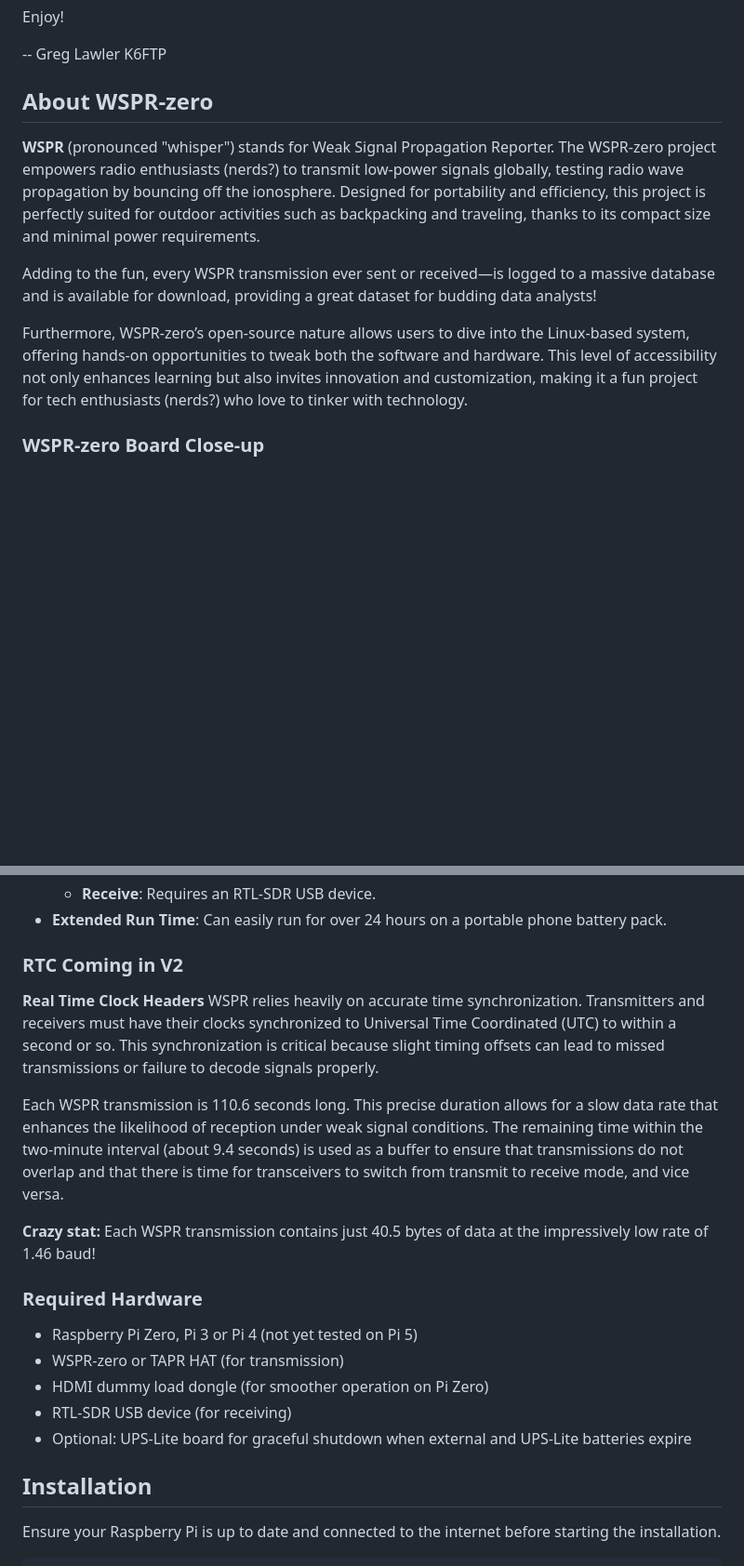
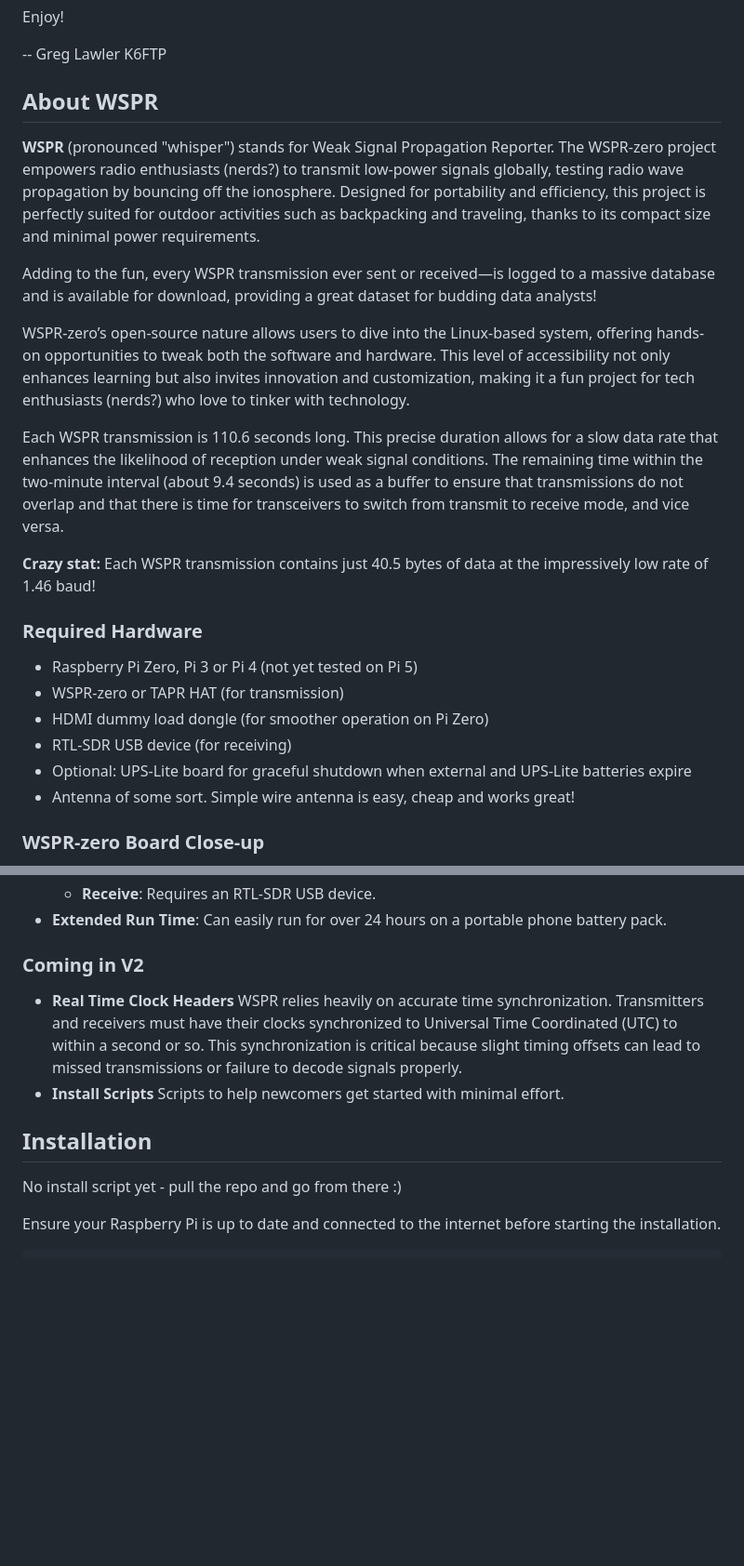
Before and after one commit to zinkwazi/wspr-zero, a Markdown page: README.md, 2 parts joined by grey strips. Shown at 93% size. Drawn GitHub-style; blank space fills up the shorter version.

````diff
--- a/README.md
+++ b/README.md
@@ -7,14 +7,27 @@ Enjoy!
 
 -- Greg Lawler K6FTP
 
-## About WSPR-zero
+## About WSPR
 
 **WSPR** (pronounced "whisper") stands for Weak Signal Propagation Reporter.
 The WSPR-zero project empowers radio enthusiasts (nerds?) to transmit low-power signals globally, testing radio wave propagation by bouncing off the ionosphere. Designed for portability and efficiency, this project is perfectly suited for outdoor activities such as backpacking and traveling, thanks to its compact size and minimal power requirements.
 
 Adding to the fun, every WSPR transmission ever sent or received—is logged to a massive database and is available for download, providing a great dataset for budding data analysts!
 
-Furthermore, WSPR-zero’s open-source nature allows users to dive into the Linux-based system, offering hands-on opportunities to tweak both the software and hardware. This level of accessibility not only enhances learning but also invites innovation and customization, making it a fun project for tech enthusiasts (nerds?) who love to tinker with technology.
+WSPR-zero’s open-source nature allows users to dive into the Linux-based system, offering hands-on opportunities to tweak both the software and hardware. This level of accessibility not only enhances learning but also invites innovation and customization, making it a fun project for tech enthusiasts (nerds?) who love to tinker with technology.
+
+Each WSPR transmission is 110.6 seconds long. This precise duration allows for a slow data rate that enhances the likelihood of reception under weak signal conditions. The remaining time within the two-minute interval (about 9.4 seconds) is used as a buffer to ensure that transmissions do not overlap and that there is time for transceivers to switch from transmit to receive mode, and vice versa.
+
+**Crazy stat:** Each WSPR transmission contains just 40.5 bytes of data at the impressively low rate of 1.46 baud!
+
+### Required Hardware
+
+- Raspberry Pi Zero, Pi 3 or Pi 4 (not yet tested on Pi 5)
+- WSPR-zero or TAPR HAT (for transmission)
+- HDMI dummy load dongle (for smoother operation on Pi Zero)
+- RTL-SDR USB device (for receiving)
+- Optional: UPS-Lite board for graceful shutdown when external and UPS-Lite batteries expire
+- Antenna of some sort. Simple wire antenna is easy, cheap and works great!
 
 ### WSPR-zero Board Close-up
 ![WSPR-zero in action](images/IMG_9252.jpg "WSPR-zero in Action")
@@ -30,23 +43,14 @@ Furthermore, WSPR-zero’s open-source nature allows users to dive into the Linu
   - **Receive**: Requires an RTL-SDR USB device.
 - **Extended Run Time**: Can easily run for over 24 hours on a portable phone battery pack.
 
-### RTC Coming in V2
-**Real Time Clock Headers**
+### Coming in V2
+- **Real Time Clock Headers**
 WSPR relies heavily on accurate time synchronization. Transmitters and receivers must have their clocks synchronized to Universal Time Coordinated (UTC) to within a second or so. This synchronization is critical because slight timing offsets can lead to missed transmissions or failure to decode signals properly.
-
-Each WSPR transmission is 110.6 seconds long. This precise duration allows for a slow data rate that enhances the likelihood of reception under weak signal conditions. The remaining time within the two-minute interval (about 9.4 seconds) is used as a buffer to ensure that transmissions do not overlap and that there is time for transceivers to switch from transmit to receive mode, and vice versa.
-
-**Crazy stat:** Each WSPR transmission contains just 40.5 bytes of data at the impressively low rate of 1.46 baud!
-
-### Required Hardware
-
-- Raspberry Pi Zero, Pi 3 or Pi 4 (not yet tested on Pi 5)
-- WSPR-zero or TAPR HAT (for transmission)
-- HDMI dummy load dongle (for smoother operation on Pi Zero)
-- RTL-SDR USB device (for receiving)
-- Optional: UPS-Lite board for graceful shutdown when external and UPS-Lite batteries expire
+- **Install Scripts**
+Scripts to help newcomers get started with minimal effort.
 
 ## Installation
+No install script yet - pull the repo and go from there :)
 
 Ensure your Raspberry Pi is up to date and connected to the internet before starting the installation.
 ```
````
